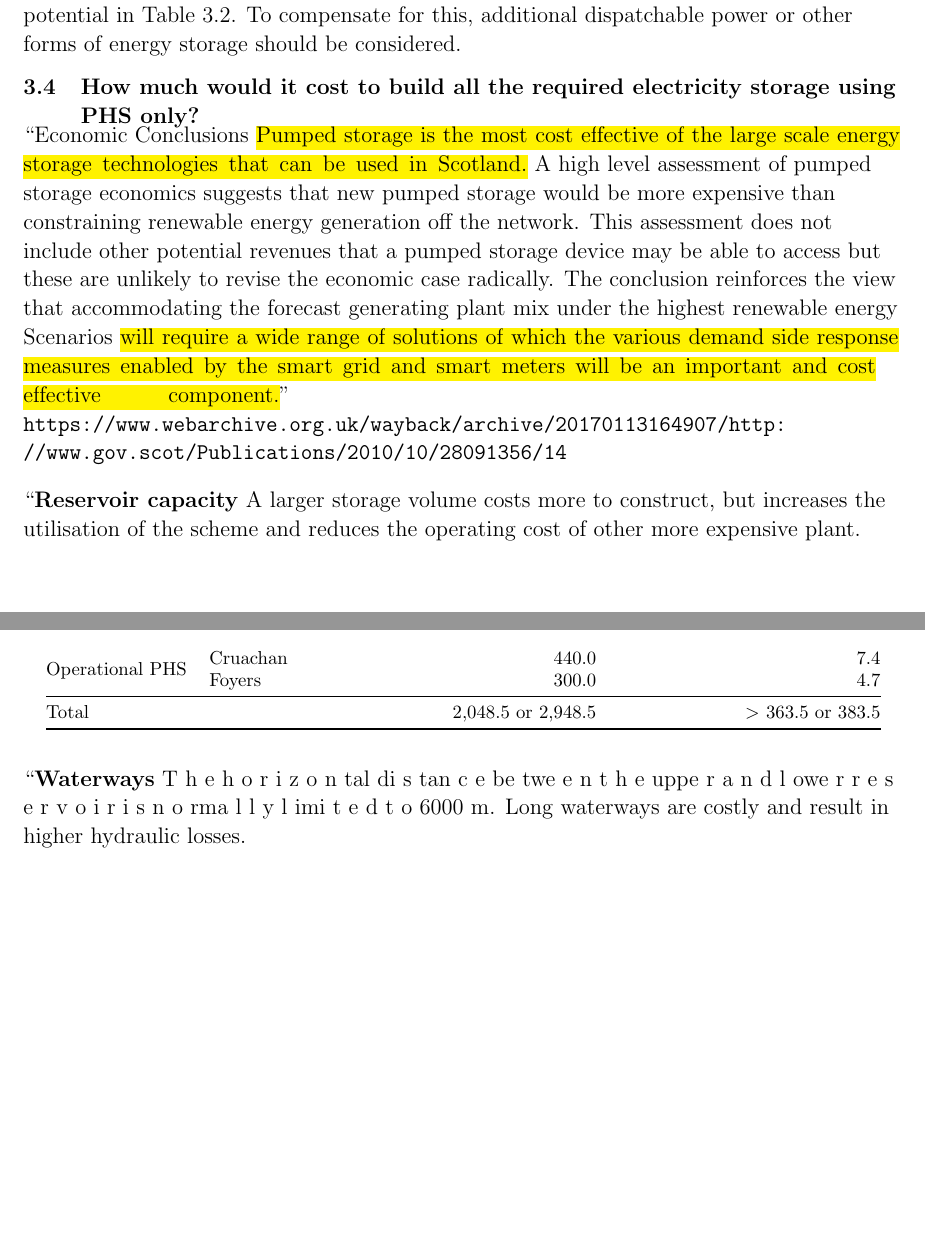
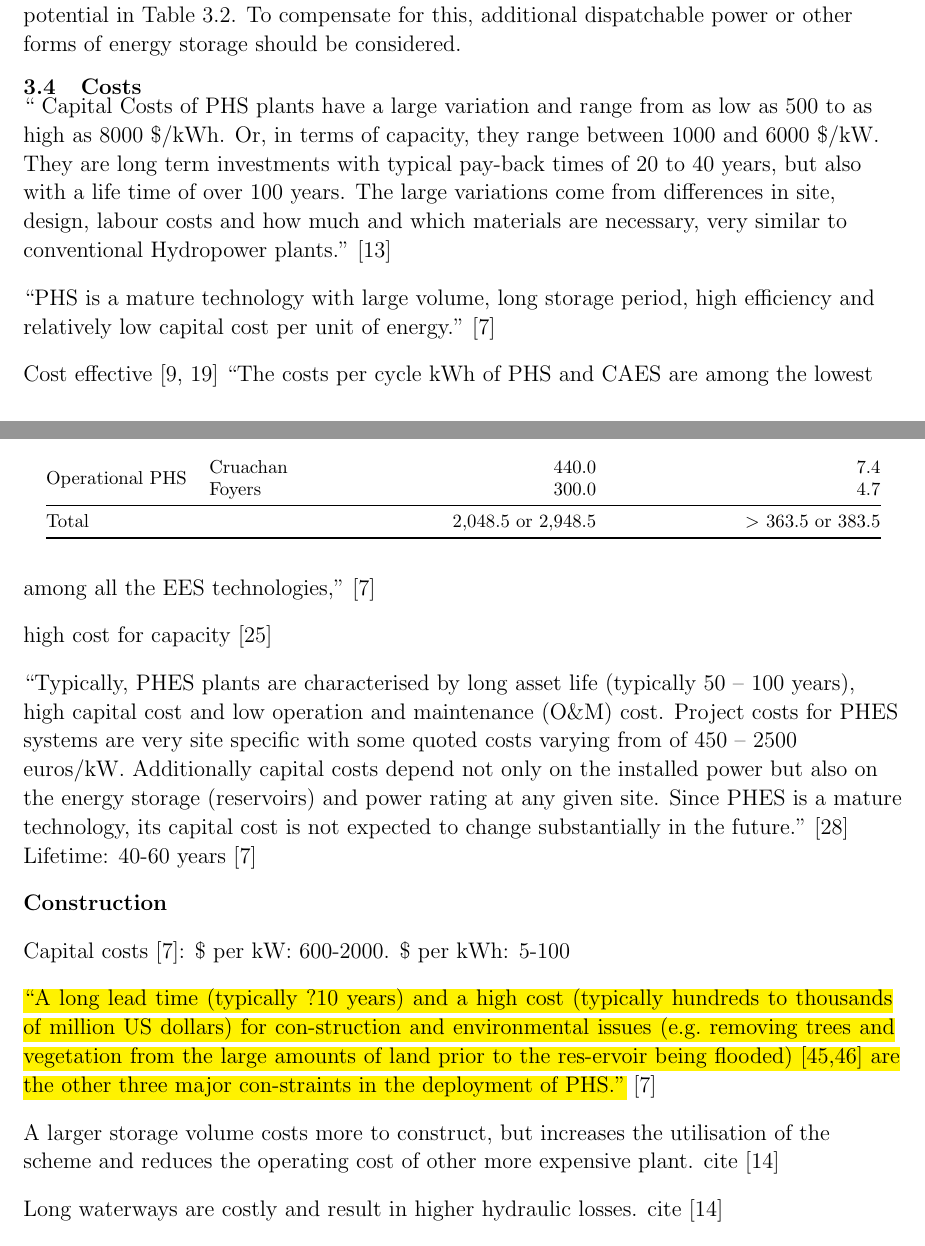
Before and after one commit to oakleaf22/Baird-Eklow_H00165151_Report2, a LaTeX document (main.tex, which reads references.bib, sections/02-PHS_only.tex): two parts of pages 14 and 15 of 19 before the commit and two parts of pages 14 and 15 of 21 after it, joined at a grey line, cut so that both start at the same text, the shorter picture padded with empty space. Compiled offline with pdfLaTeX.

Commit message:
Gathered cost data and references for Q2.

```diff
--- a/references.bib
+++ b/references.bib
@@ -226,0 +260 @@
+	year = {2012}
--- a/sections/02-PHS_only.tex
+++ b/sections/02-PHS_only.tex
@@ -234,5 +239,47 @@ SSE submitted a proposal in 2017 to increase Coire Glas' capacity from 600~MW to
 
 %%% SUBSECTION %%%
 
-\subsection{How much would it cost to build all the required electricity storage using PHS only?}
+\subsection{Costs}
 
+% AIM: Costs to build the required electricity storage using PHS only
+
+``
+Capital Costs of PHS plants have a large variation and range from as low as 500 to as
+high as 8000 \$/kWh. Or, in terms of capacity, they range between 1000 and 6000
+\$/kW. They are long term investments with typical pay-back times of 20 to 40 years,
+but also with a life time of over 100 years. The large variations come from differences
+in site, design, labour costs and how much and which materials are necessary, very
+similar to conventional Hydropower plants."
+\citep{Kocher-Oberlehner2014}
+
+``PHS is a mature technology with large volume, long storage period, high efficiency and relatively low capital cost per unit of energy." \citep{Chen2009}
+
+Cost effective \citep{ESMStudy2010, Ramirez2016}
+``The costs per cycle kWh of PHS and CAES are among
+the lowest among all the EES technologies," \citep{Chen2009}
+
+high cost for capacity \citep{Sterner2017}
+
+``Typically, PHES plants are characterised by long asset life (typically 50 – 100 years), high capital
+cost and low operation and maintenance (O\&M) cost. Project costs for PHES systems are very site
+specific with some quoted costs varying from of 450 – 2500 euros/kW. Additionally capital costs
+depend not only on the installed power but also on the energy storage (reservoirs) and power
+rating at any given site. Since PHES is a mature technology, its capital cost is not expected to
+change substantially in the future."
+\citep{Zach2012}
+Lifetime: 40-60 years \citep{Chen2009}
+
+\textbf{Construction}
+
+Capital costs \citep{Chen2009}:
+\$ per kW: 600-2000.
+\$ per kWh: 5-100
+
+\hl{``A long lead time (typically ?10 years) and a high cost (typically hundreds to thousands of million US dollars) for con-struction and environmental issues (e.g. removing trees and
+vegetation from the large amounts of land prior to the res-ervoir being flooded) [45,46] are the other three major con-straints in the deployment of PHS."} \citep{Chen2009}
+
+A larger storage volume costs more to construct, but increases
+the utilisation of the scheme and reduces the operating cost of
+other more expensive plant. cite \citep{Louwinger2008}
+
+Long waterways are costly and result in higher hydraulic losses. cite \citep{Louwinger2008}
@@ -239,3 +296,4 @@ SSE submitted a proposal in 2017 to increase Coire Glas' capacity from 600~MW to
+\begin{comment}
 ``Economic Conclusions
 \hl{Pumped storage is the most cost effective of the large scale energy storage technologies that can be
 used in Scotland.} A high level assessment of pumped storage economics suggests that new pumped
```
Also changed, not shown: sections/01-en_storage_capacity.tex (+6 -1 lines), references.bib (61 more changed lines), sections/02-PHS_only.tex (18 more changed lines).
